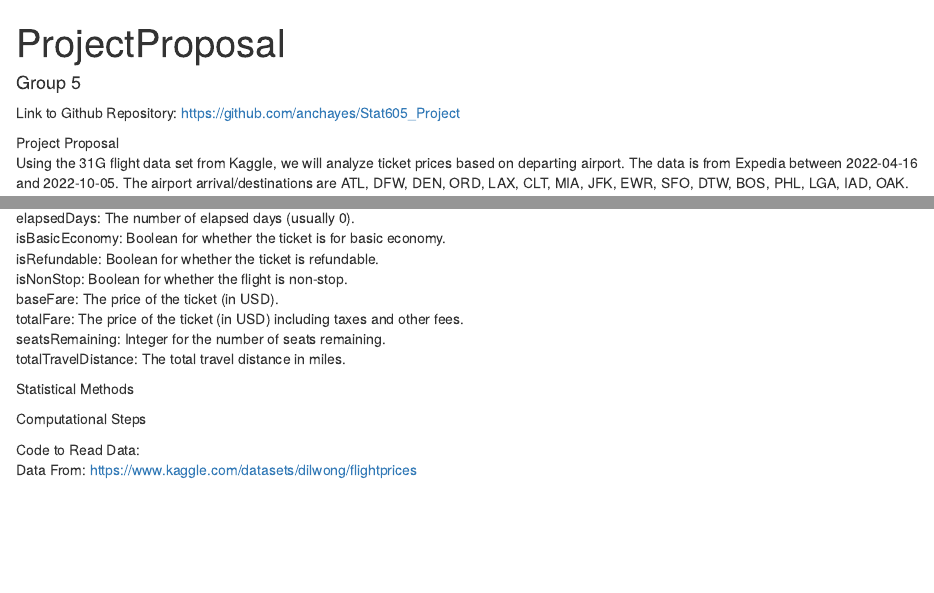
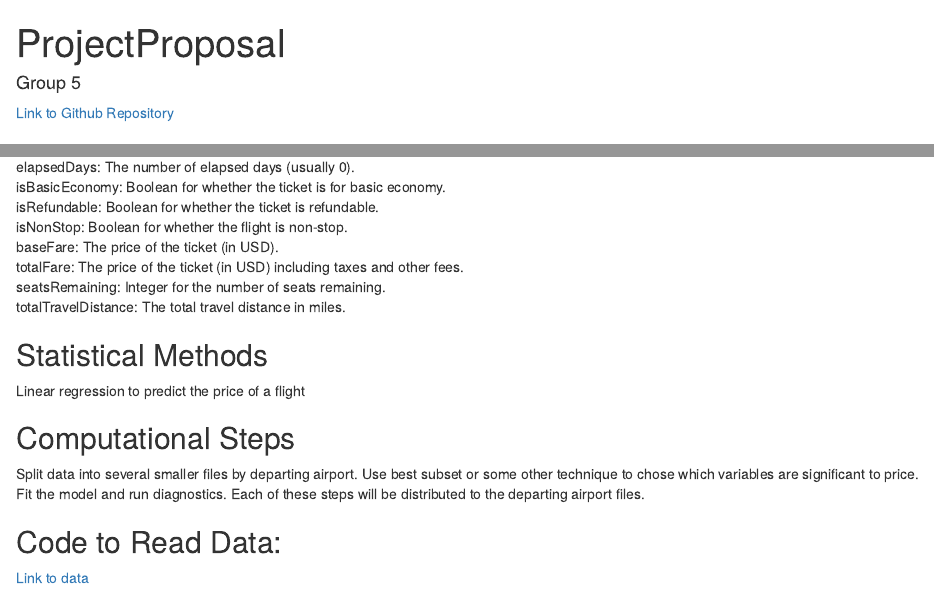
Before and after one commit to anchayes/Stat605_Project, an R Markdown document (proposal.Rmd): the page in a window 1100 px wide, from its top, and a second part further down, joined at a grey line. Rendered offline with R 4.5, knitr and Pandoc, with nearby package versions.

Commit message:
added ideas

````diff
--- a/proposal.Rmd
+++ b/proposal.Rmd
@@ -9,6 +9,5 @@ knitr::opts_chunk$set(echo = TRUE)
 ```
 
 
-Link to Github Repository: https://github.com/anchayes/Stat605_Project
+[Link to Github Repository](https://github.com/anchayes/Stat605_Project)
 
-Project Proposal
@@ -35,9 +36,11 @@ seatsRemaining: Integer for the number of seats remaining.
 totalTravelDistance: The total travel distance in miles.
 
 
-Statistical Methods
+## Statistical Methods
+Linear regression to predict the price of a flight
 
-Computational Steps
+## Computational Steps
+Split data into several smaller files by departing airport. Use best subset or some other technique to chose which variables are significant to price. Fit the model and run diagnostics. Each of these steps will be distributed to the departing airport files.
 
-Code to Read Data:
-Data From:  https://www.kaggle.com/datasets/dilwong/flightprices
+## Code to Read Data:
+[Link to data](https://www.kaggle.com/datasets/dilwong/flightprices)
````
Also changed, not shown: proposal.Rmd (4 more changed lines).
